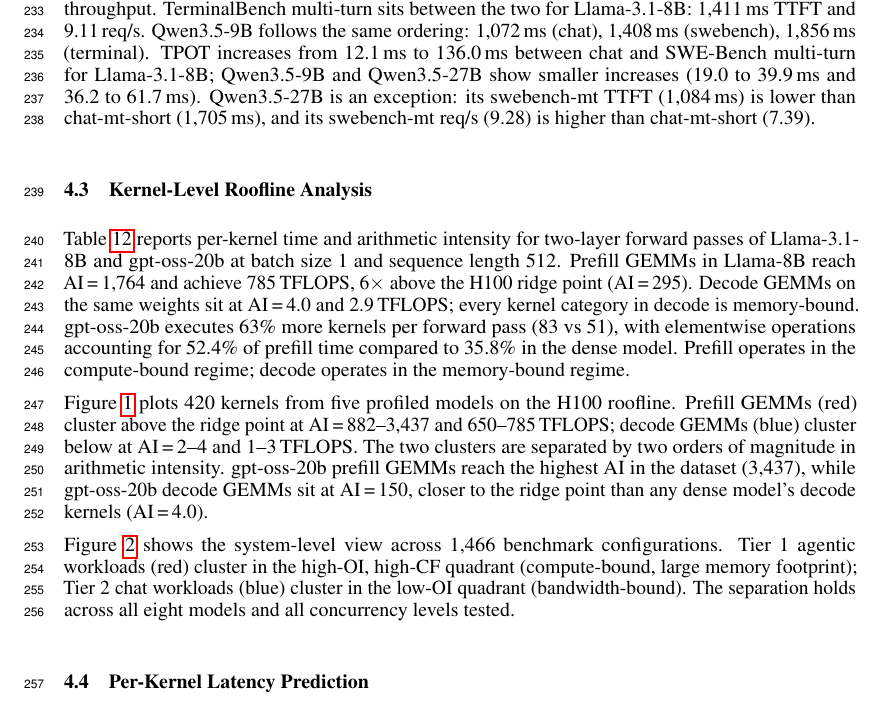
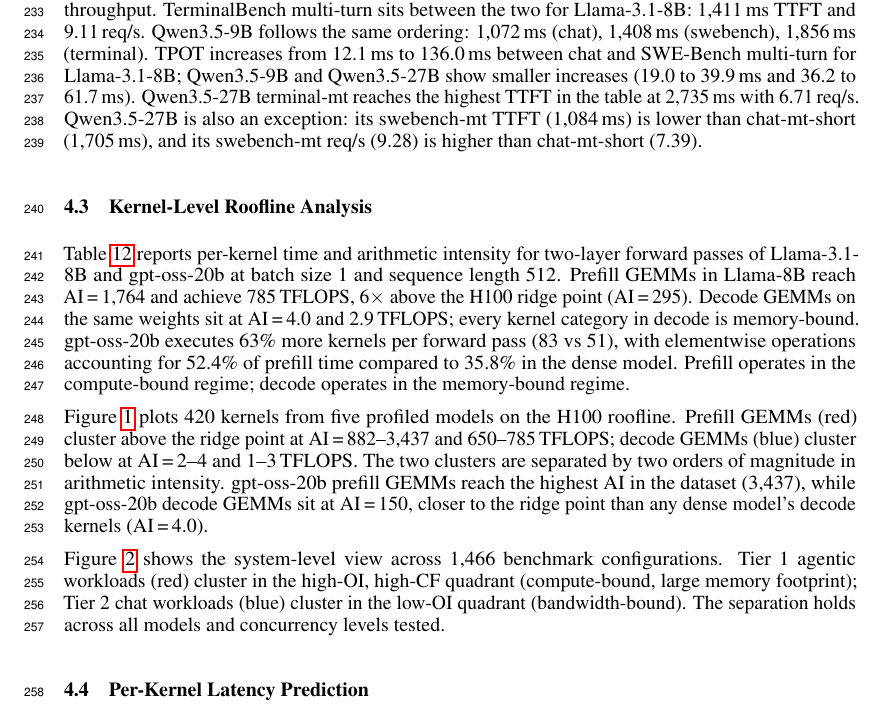
Before and after one commit to booth-algo/agentic-serve, a LaTeX paper (neurips_2026.tex, which reads text/evaluation.tex): part of page 9 of 13, cut so that both start at the same text. Compiled offline with pdfLaTeX.

Commit message:
v7: Fix final three Aaron review items
- Narrate Qwen3.5-27B terminal-mt (2,735ms, worst TTFT in table)
- Fix conclusion: 4.8x -> 4.1x (matches actual table data: 19.37/4.74)
- Fix "eight models" -> "all models" in quadrant paragraph

Co-Authored-By: Claude Opus 4.6 (1M context) <noreply@anthropic.com>

```diff
--- a/text/evaluation.tex
+++ b/text/evaluation.tex
@@ -97,7 +97,7 @@
 \end{tabular}
 \end{table}
 
-Table~\ref{tab:multi-turn} reports multi-turn serving performance for three dense models under Tier~2 chat and Tier~1 agentic sessions. Llama-3.1-8B serves chat multi-turn at 498\,ms TTFT and 19.37\,req/s; under SWE-Bench multi-turn the same model reaches 2{,}375\,ms TTFT and 4.74\,req/s, a 4.1$\times$ reduction in request throughput. TerminalBench multi-turn sits between the two for Llama-3.1-8B: 1{,}411\,ms TTFT and 9.11\,req/s. Qwen3.5-9B follows the same ordering: 1{,}072\,ms (chat), 1{,}408\,ms (swebench), 1{,}856\,ms (terminal). TPOT increases from 12.1\,ms to 136.0\,ms between chat and SWE-Bench multi-turn for Llama-3.1-8B; Qwen3.5-9B and Qwen3.5-27B show smaller increases (19.0 to 39.9\,ms and 36.2 to 61.7\,ms). Qwen3.5-27B is an exception: its swebench-mt TTFT (1{,}084\,ms) is lower than chat-mt-short (1{,}705\,ms), and its swebench-mt req/s (9.28) is higher than chat-mt-short (7.39).
+Table~\ref{tab:multi-turn} reports multi-turn serving performance for three dense models under Tier~2 chat and Tier~1 agentic sessions. Llama-3.1-8B serves chat multi-turn at 498\,ms TTFT and 19.37\,req/s; under SWE-Bench multi-turn the same model reaches 2{,}375\,ms TTFT and 4.74\,req/s, a 4.1$\times$ reduction in request throughput. TerminalBench multi-turn sits between the two for Llama-3.1-8B: 1{,}411\,ms TTFT and 9.11\,req/s. Qwen3.5-9B follows the same ordering: 1{,}072\,ms (chat), 1{,}408\,ms (swebench), 1{,}856\,ms (terminal). TPOT increases from 12.1\,ms to 136.0\,ms between chat and SWE-Bench multi-turn for Llama-3.1-8B; Qwen3.5-9B and Qwen3.5-27B show smaller increases (19.0 to 39.9\,ms and 36.2 to 61.7\,ms). Qwen3.5-27B terminal-mt reaches the highest TTFT in the table at 2{,}735\,ms with 6.71\,req/s. Qwen3.5-27B is also an exception: its swebench-mt TTFT (1{,}084\,ms) is lower than chat-mt-short (1{,}705\,ms), and its swebench-mt req/s (9.28) is higher than chat-mt-short (7.39).
 
 
 \subsection{Kernel-Level Roofline Analysis}
@@ -107,7 +107,7 @@
 
 Figure~\ref{fig:roofline} plots 420 kernels from five profiled models on the H100 roofline. Prefill GEMMs (red) cluster above the ridge point at AI\,=\,882--3{,}437 and 650--785\,TFLOPS; decode GEMMs (blue) cluster below at AI\,=\,2--4 and 1--3\,TFLOPS. The two clusters are separated by two orders of magnitude in arithmetic intensity. gpt-oss-20b prefill GEMMs reach the highest AI in the dataset (3{,}437), while gpt-oss-20b decode GEMMs sit at AI\,=\,150, closer to the ridge point than any dense model's decode kernels (AI\,=\,4.0).
 
-Figure~\ref{fig:quadrant} shows the system-level view across 1{,}466 benchmark configurations. Tier~1 agentic workloads (red) cluster in the high-OI, high-CF quadrant (compute-bound, large memory footprint); Tier~2 chat workloads (blue) cluster in the low-OI quadrant (bandwidth-bound). The separation holds across all eight models and all concurrency levels tested.
+Figure~\ref{fig:quadrant} shows the system-level view across 1{,}466 benchmark configurations. Tier~1 agentic workloads (red) cluster in the high-OI, high-CF quadrant (compute-bound, large memory footprint); Tier~2 chat workloads (blue) cluster in the low-OI quadrant (bandwidth-bound). The separation holds across all models and concurrency levels tested.
 
 \begin{table}[H]
 \caption{Per-kernel profiling of two-layer forward passes for Llama-3.1-8B (dense, 51 kernels) and gpt-oss-20b (MoE, 83 kernels) on H100-SXM5-80GB at batch size 1, sequence length 512, collected with PyTorch Profiler. Arithmetic intensity (AI) is FLOPs per byte of memory traffic. The H100 bf16 ridge point is AI\,=\,295 (989\,TFLOPS\,$\div$\,3{,}352\,GB/s); kernels above this threshold are compute-bound. Scaling across batch sizes is in Appendix~\ref{sec:appendix_scaling}. Minor categories ($<$3\%: reduce, indexing, rope) are omitted; percentages are computed against the full total.}
```
Also changed, not shown: text/discussion_conclusion.tex (+1 -1 lines).
